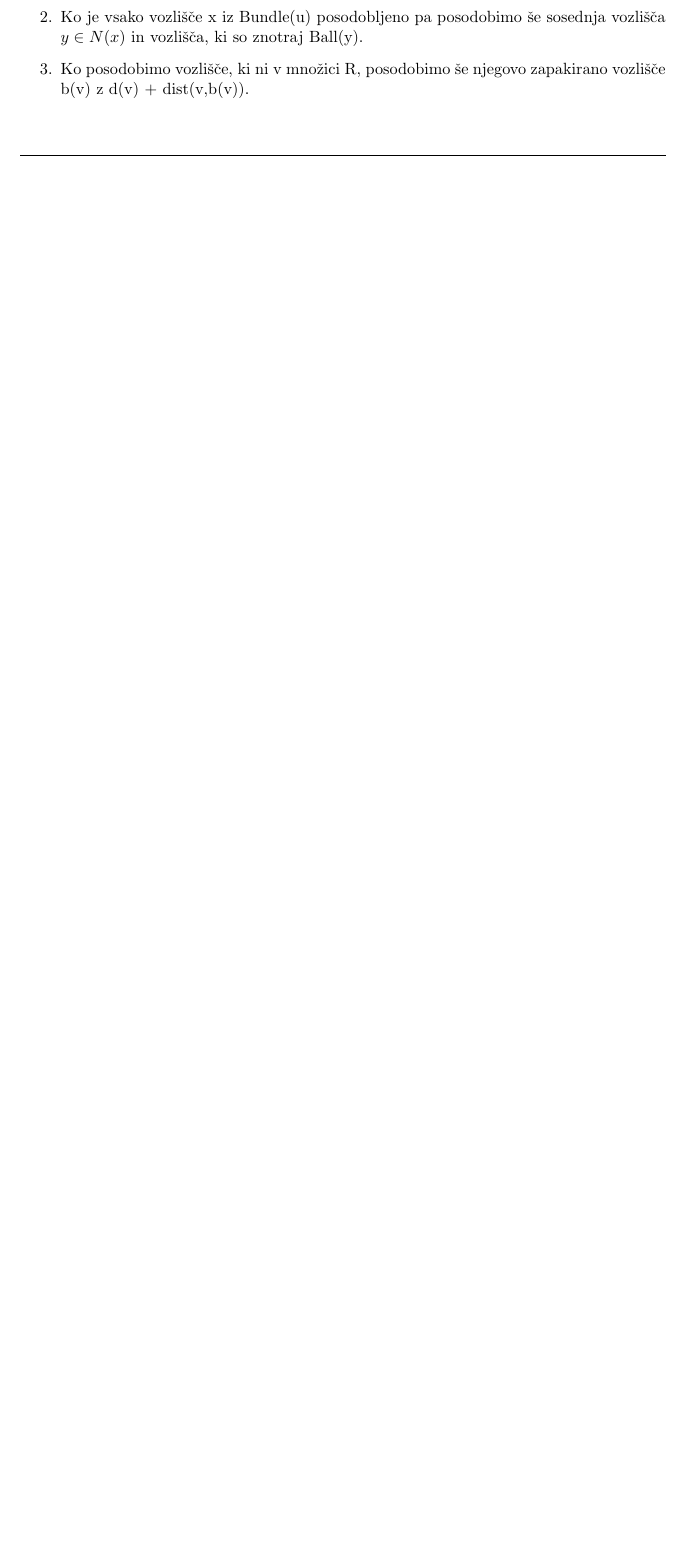
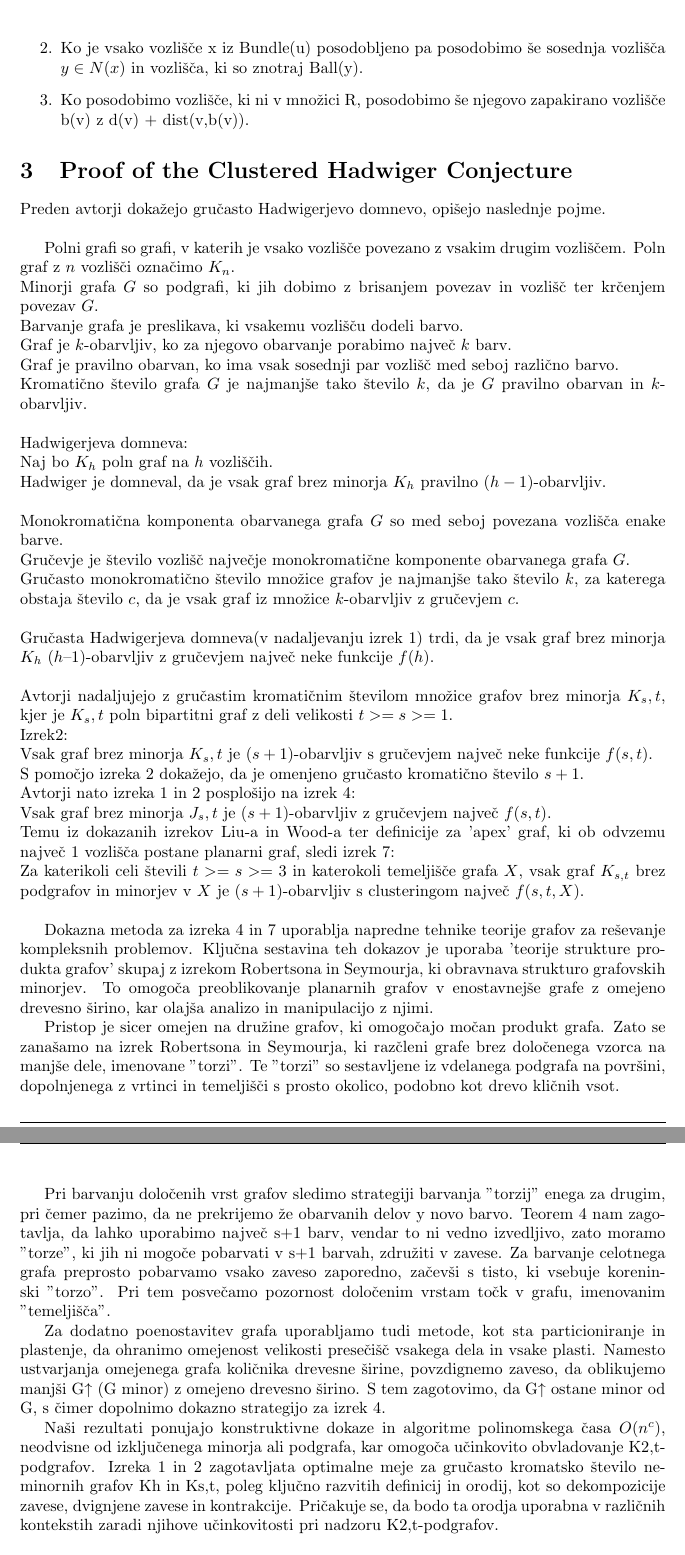
Before and after one commit to maticstare/FOCS_report, a LaTeX paper (report.tex): part of page 2 of 2 before the commit and two parts of pages 3 and 4 of 4 after it, the two joined at a grey line, cut so that both start at the same text, the shorter picture padded with empty space. Compiled offline with pdfLaTeX.

Commit message:
Update report.tex

```diff
--- a/report.tex
+++ b/report.tex
@@ -35,6 +35,10 @@
   Stare, Matic\\
   \and
   Starič, Martin\\
+  \and
+  Dudić, Veljko\\
+  \and
+  Mohar, Don
 }
 \date{\today}
 
@@ -88,5 +93,49 @@ Bundle Dijkstra - Ustvarimo tabelo, kjer bomo hranili razdalje vozlišč $v$ od
 
 
 \end{enumerate}
+\section{Proof of the Clustered Hadwiger Conjecture}
+Preden avtorji dokažejo gručasto Hadwigerjevo domnevo, opišejo naslednje pojme.\\
 
+
+
+Polni grafi so grafi, v katerih je vsako vozlišče povezano z vsakim drugim vozliščem. Poln graf z $n$ vozlišči označimo $K_n$.\\
+Minorji grafa $G$ so podgrafi, ki jih dobimo z brisanjem povezav in vozlišč ter krčenjem povezav $G$.\\
+Barvanje grafa je preslikava, ki vsakemu vozlišču dodeli barvo.\\
+Graf je $k$-obarvljiv, ko za njegovo obarvanje porabimo največ $k$ barv.\\
+Graf je pravilno obarvan, ko ima vsak sosednji par vozlišč med seboj različno barvo.\\
+Kromatično število grafa $G$ je najmanjše tako število $k$, da je $G$ pravilno obarvan in $k$-obarvljiv.\\
+\\
+Hadwigerjeva domneva:\\
+Naj bo $K_h$ poln graf na $h$ vozliščih.\\
+Hadwiger je domneval, da je vsak graf brez minorja $K_h$ pravilno $(h - 1)$-obarvljiv.\\
+\\
+Monokromatična komponenta obarvanega grafa $G$ so med seboj povezana vozlišča enake barve.\\
+Gručevje je število vozlišč največje monokromatične komponente obarvanega grafa $G$.\\
+Gručasto monokromatično število množice grafov je najmanjše tako število $k$, za katerega obstaja število $c$, da je vsak graf iz množice $k$-obarvljiv z gručevjem $c$.\\
+\\
+Gručasta Hadwigerjeva domneva(v nadaljevanju izrek 1) trdi, da je vsak graf brez minorja $K_h$ $(h – 1)$-obarvljiv z gručevjem največ neke funkcije $f(h)$.\\
+\\
+Avtorji nadaljujejo z gručastim kromatičnim številom množice grafov brez minorja $K_s,t$, kjer je $K_s,t$ poln bipartitni graf z deli velikosti $t>=s>=1$.\\
+Izrek2:\\
+Vsak graf brez minorja $K_s,t$ je $(s+1)$-obarvljiv s gručevjem največ neke funkcije $f(s,t)$.\\
+S pomočjo izreka 2 dokažejo, da je omenjeno gručasto kromatično število $s+1$.
+\\
+Avtorji nato izreka 1 in 2 posplošijo na izrek 4:\\
+Vsak graf brez minorja $J_s,t$ je $(s+1)$-obarvljiv z gručevjem največ $f(s, t)$.
+\\
+Temu iz dokazanih izrekov Liu-a in Wood-a ter definicije za 'apex' graf, ki ob odvzemu največ 1 vozlišča postane planarni graf, sledi izrek 7:\\
+Za katerikoli celi števili $t >= s >= 3$ in katerokoli temeljišče grafa $X$, vsak graf $K_{s,t}$ brez podgrafov in minorjev v $X$ je $(s + 1)$-obarvljiv s clusteringom največ $f(s, t, X)$.\\
+
+Dokazna metoda za izreka 4 in 7 uporablja napredne tehnike teorije grafov za reševanje kompleksnih problemov. Ključna sestavina teh dokazov je uporaba 'teorije strukture produkta grafov' skupaj z izrekom Robertsona in Seymourja, ki obravnava strukturo grafovskih minorjev. To omogoča preoblikovanje planarnih grafov v enostavnejše grafe z omejeno drevesno širino, kar olajša analizo in manipulacijo z njimi.
+
+Pristop je sicer omejen na družine grafov, ki omogočajo močan produkt grafa. Zato se zanašamo na izrek Robertsona in Seymourja, ki razčleni grafe brez določenega vzorca na manjše dele, imenovane "torzi". Te "torzi" so sestavljene iz vdelanega podgrafa na površini, dopolnjenega z vrtinci in temeljišči s prosto okolico, podobno kot drevo kličnih vsot.
+
+
+Pri barvanju določenih vrst grafov sledimo strategiji barvanja "torzij" enega za drugim, pri čemer pazimo, da ne prekrijemo že obarvanih delov y novo barvo. Teorem 4 nam zagotavlja, da lahko uporabimo največ s+1 barv, vendar to ni vedno izvedljivo, zato moramo "torze", ki jih ni mogoče pobarvati v s+1 barvah, združiti v zavese. Za barvanje celotnega grafa preprosto pobarvamo vsako zaveso zaporedno, začevši s tisto, ki vsebuje koreninski "torzo". Pri tem posvečamo pozornost določenim vrstam točk v grafu, imenovanim "temeljišča".
+
+Za dodatno poenostavitev grafa uporabljamo tudi metode, kot sta particioniranje in plastenje, da ohranimo omejenost velikosti presečišč vsakega dela in vsake plasti. Namesto ustvarjanja omejenega grafa količnika drevesne širine, povzdignemo zaveso, da oblikujemo manjši G↑ (G minor) z omejeno drevesno širino. S tem zagotovimo, da G↑ ostane minor od G, s čimer dopolnimo dokazno strategijo za izrek 4.
+
+
+
+Naši rezultati ponujajo konstruktivne dokaze in algoritme polinomskega časa $O(n^c)$, neodvisne od izključenega minorja ali podgrafa, kar omogoča učinkovito obvladovanje K2,t-podgrafov. Izreka 1 in 2 zagotavljata optimalne meje za gručasto kromatsko število neminornih grafov Kh in Ks,t, poleg ključno razvitih definicij in orodij, kot so dekompozicije zavese, dvignjene zavese in kontrakcije. Pričakuje se, da bodo ta orodja uporabna v različnih kontekstih zaradi njihove učinkovitosti pri nadzoru K2,t-podgrafov.
 \end{document}
```
Also changed, not shown: report.tex (1 more changed lines).
